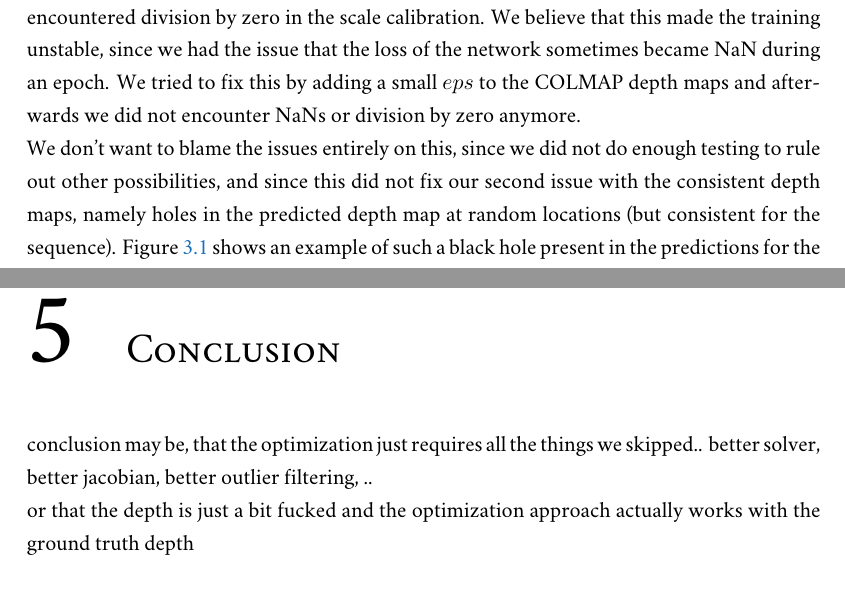
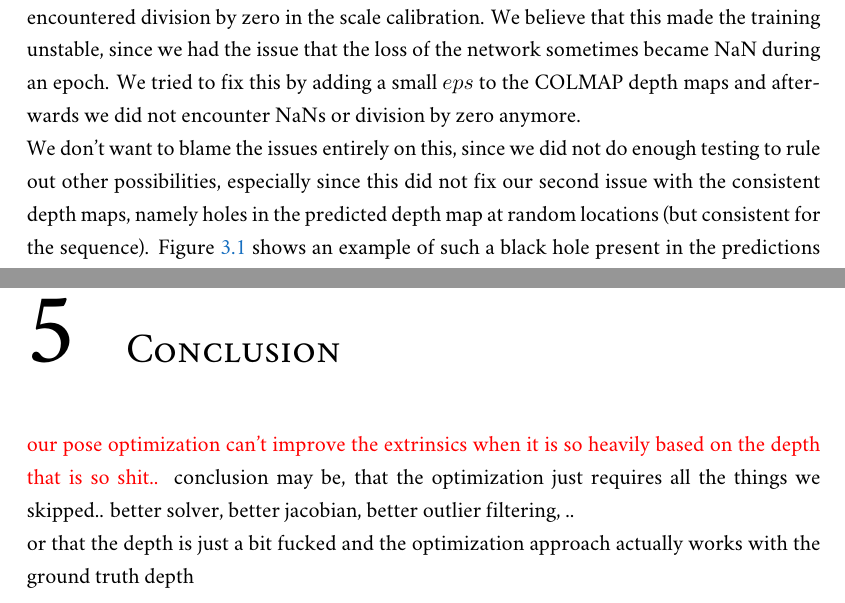
Before and after one commit to Flololol/RGBD-SLAM-from-RGB-Video, a LaTeX thesis (report/report.tex, which reads report/sources/conclusion.tex, report/sources/method.tex): two parts of pages 9 and 16 of 18, joined at a grey line, cut so that both start at the same text. Compiled offline with XeLaTeX; a missing font is replaced by an installed copy or a similar font.

Commit message:
some fixes

```diff
--- a/report/sources/conclusion.tex
+++ b/report/sources/conclusion.tex
@@ -1,4 +1,5 @@
 \chapter{Conclusion}
+    \todo{our pose optimization can't improve the extrinsics when it is so heavily based on the depth that is so shit..}
     conclusion may be, that the optimization just requires all the things we skipped.. better solver, better jacobian, better outlier filtering, ..\\
     or that the depth is just a bit fucked and the optimization approach actually works with the ground truth depth
     \begin{itemize}
--- a/report/sources/method.tex
+++ b/report/sources/method.tex
@@ -22,7 +22,7 @@
         During execution, this lead to cases where we encountered division by zero in the scale calibration.
         We believe that this made the training unstable, since we had the issue that the loss of the network sometimes became NaN during an epoch.
         We tried to fix this by adding a small $eps$ to the COLMAP depth maps and afterwards we did not encounter NaNs or division by zero anymore.\\
-        We don't want to blame the issues entirely on this, since we did not do enough testing to rule out other possibilities, and since this did not fix our second issue with the consistent depth maps, namely holes in the predicted depth map at random locations (but consistent for the sequence).
+        We don't want to blame the issues entirely on this, since we did not do enough testing to rule out other possibilities, especially since this did not fix our second issue with the consistent depth maps, namely holes in the predicted depth map at random locations (but consistent for the sequence).
         \begin{figure}
             \centering
             \includegraphics[width=0.33\textwidth]{images/hole.png}
```
Also changed, not shown: report/sources/method.tex (2 more changed lines).
